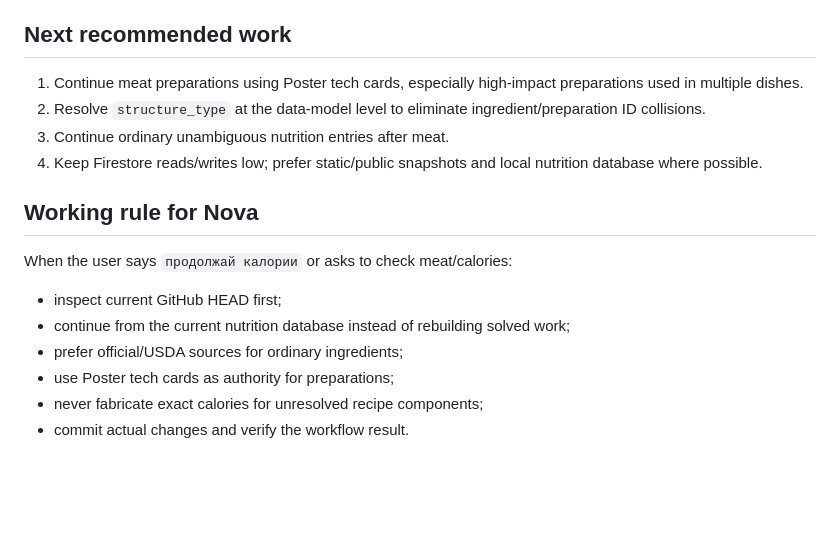
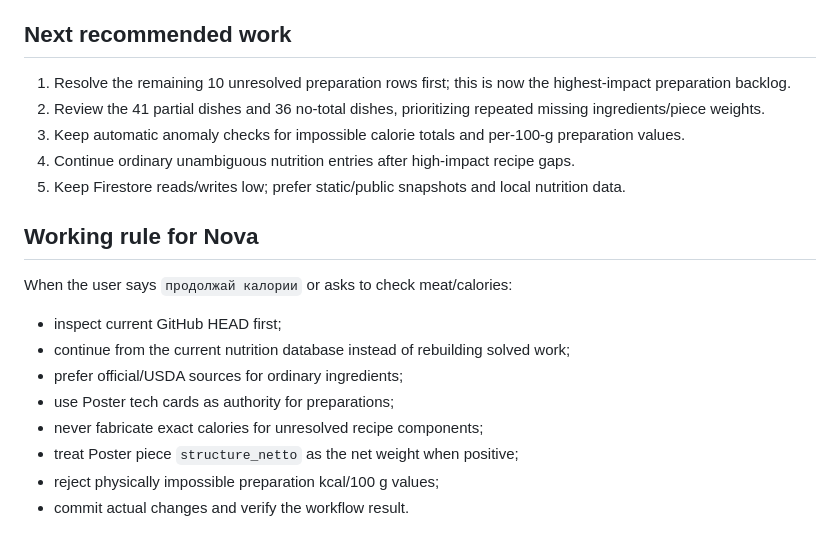
Before and after one commit to Shant761/cia-smart-menu-demo, a Markdown page: docs/NOVA_PROJECT_KNOWLEDGE.md, the part around one of its changes. Drawn GitHub-style; blank space fills up the shorter version.

```diff
--- a/docs/NOVA_PROJECT_KNOWLEDGE.md
+++ b/docs/NOVA_PROJECT_KNOWLEDGE.md
@@ -85,10 +122,11 @@ Do not remove collision protection before this structural fix.
 
 ## Next recommended work
 
-1. Continue meat preparations using Poster tech cards, especially high-impact preparations used in multiple dishes.
-2. Resolve `structure_type` at the data-model level to eliminate ingredient/preparation ID collisions.
-3. Continue ordinary unambiguous nutrition entries after meat.
-4. Keep Firestore reads/writes low; prefer static/public snapshots and local nutrition database where possible.
+1. Resolve the remaining 10 unresolved preparation rows first; this is now the highest-impact preparation backlog.
+2. Review the 41 partial dishes and 36 no-total dishes, prioritizing repeated missing ingredients/piece weights.
+3. Keep automatic anomaly checks for impossible calorie totals and per-100-g preparation values.
+4. Continue ordinary unambiguous nutrition entries after high-impact recipe gaps.
+5. Keep Firestore reads/writes low; prefer static/public snapshots and local nutrition data.
 
 ## Working rule for Nova
 
@@ -98,4 +136,6 @@ When the user says `продолжай калории` or asks to check meat/cal
 - prefer official/USDA sources for ordinary ingredients;
 - use Poster tech cards as authority for preparations;
 - never fabricate exact calories for unresolved recipe components;
+- treat Poster piece `structure_netto` as the net weight when positive;
+- reject physically impossible preparation kcal/100 g values;
 - commit actual changes and verify the workflow result.
```
Also changed, not shown: other parts of docs/NOVA_PROJECT_KNOWLEDGE.md (+80 -43 lines).
